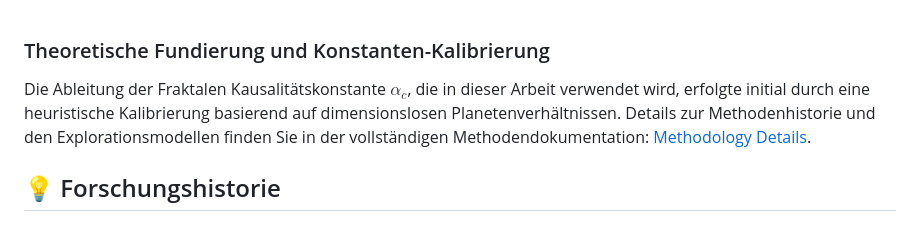
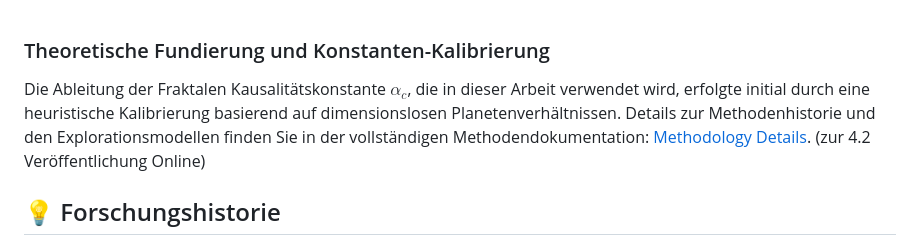
Before and after one commit to denniskurzer89-cyber/FKT-V4.1-Audit-Release, a Markdown page: README.md, the part around the change. Rendered like a GitHub page.

Commit message:
Aktualisieren von README.md

```diff
--- a/README.md
+++ b/README.md
@@ -1,6 +1,6 @@
 ### Theoretische Fundierung und Konstanten-Kalibrierung
 
-Die Ableitung der Fraktalen Kausalitätskonstante $\alpha_c$, die in dieser Arbeit verwendet wird, erfolgte initial durch eine heuristische Kalibrierung basierend auf dimensionslosen Planetenverhältnissen. Details zur Methodenhistorie und den Explorationsmodellen finden Sie in der vollständigen Methodendokumentation: [Methodology Details](/docs/methodology_details.md).
+Die Ableitung der Fraktalen Kausalitätskonstante $\alpha_c$, die in dieser Arbeit verwendet wird, erfolgte initial durch eine heuristische Kalibrierung basierend auf dimensionslosen Planetenverhältnissen. Details zur Methodenhistorie und den Explorationsmodellen finden Sie in der vollständigen Methodendokumentation: [Methodology Details](/docs/methodology_details.md). (zur 4.2 Veröffentlichung Online)
 
 
 ## 💡 Forschungshistorie
```
